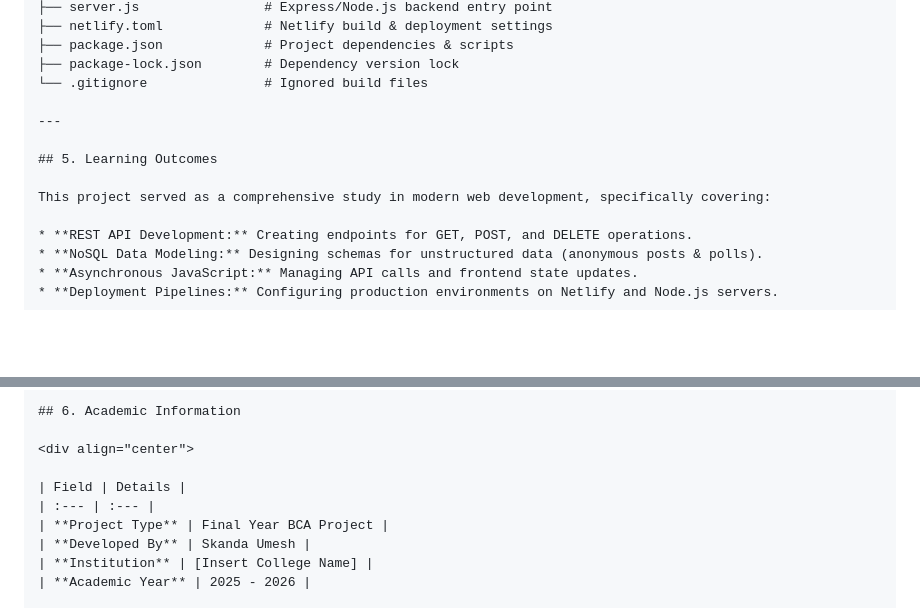
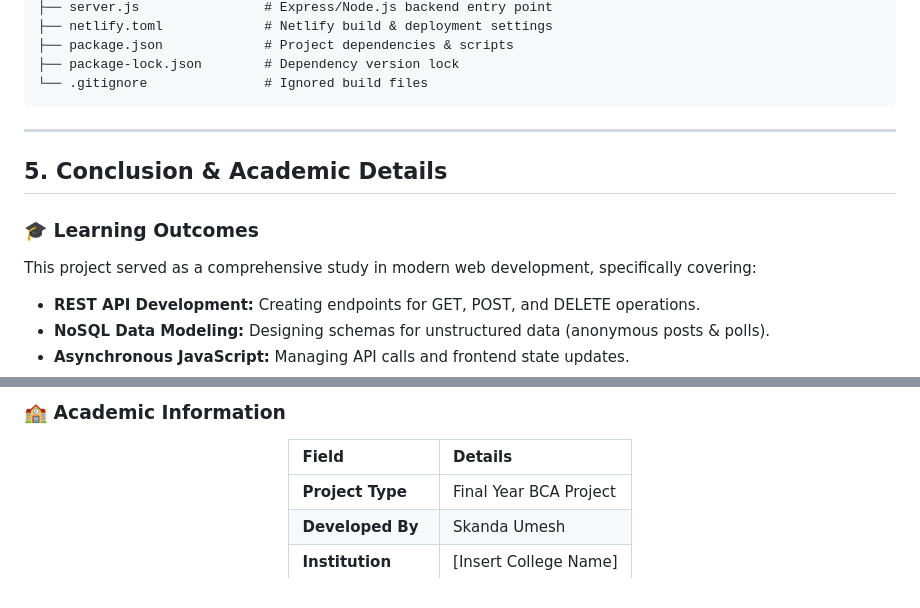
Before and after one commit to Itzzsk/unisphere-2.0, a Markdown page: README.md, 2 parts joined by grey strips. Drawn GitHub-style; blank space fills up the shorter version.

`````diff
--- a/README.md
+++ b/README.md
@@ -94,13 +94,13 @@ unisphere/
 ├── package.json             # Project dependencies & scripts
 ├── package-lock.json        # Dependency version lock
 └── .gitignore               # Ignored build files
-
+````
 ---
 
-## 5. Learning Outcomes
+## 5. Conclusion & Academic Details
 
+### 🎓 Learning Outcomes
 This project served as a comprehensive study in modern web development, specifically covering:
-
 * **REST API Development:** Creating endpoints for GET, POST, and DELETE operations.
 * **NoSQL Data Modeling:** Designing schemas for unstructured data (anonymous posts & polls).
 * **Asynchronous JavaScript:** Managing API calls and frontend state updates.
@@ -110,5 +110,5 @@ This project served as a comprehensive study in modern web development, specific
 
-## 6. Academic Information
+### 🏫 Academic Information
 
 <div align="center">
 
`````
Also changed, not shown: other parts of README.md (+3 -4 lines).
